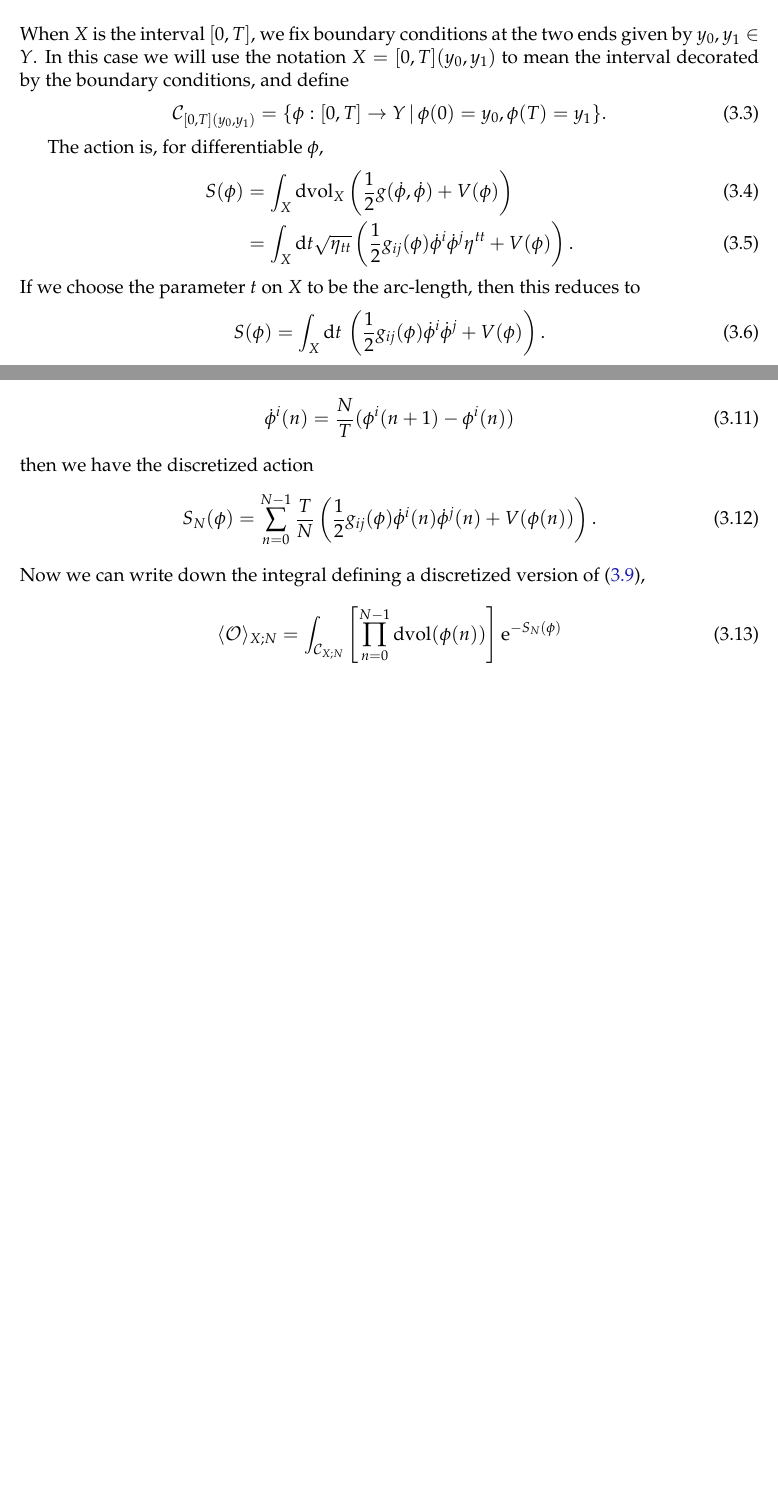
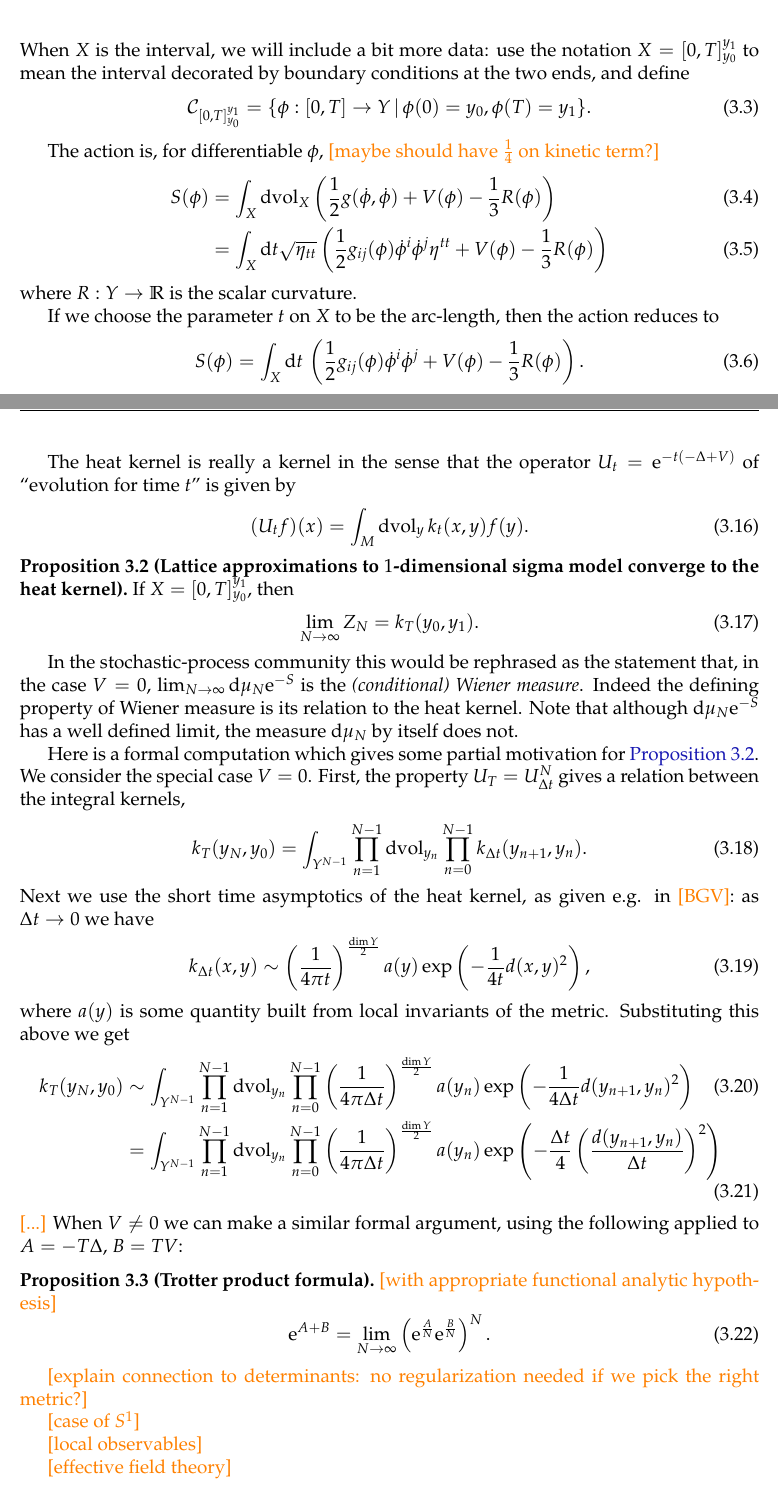
Before and after one commit to neitzke/qft-geometry, a LaTeX document (qft-geometry.tex): two parts of pages 35 and 36 of 41 before the commit and two parts of pages 35 and 37 of 42 after it, joined at a grey line, cut so that both start at the same text, the shorter picture padded with empty space. Compiled offline with pdfLaTeX.

Commit message:
work on discretization, heat kernels

```diff
--- a/qft-geometry.tex
+++ b/qft-geometry.tex
@@ -238,6 +238,7 @@
 \newcommand{\abs}[1]{\lvert#1\rvert}
 \newcommand{\norm}[1]{\lVert#1\rVert}
 \newcommand{\IP}[1]{\langle#1\rangle}
+\newcommand{\ket}[1]{\lvert#1\rangle}
 \newcommand{\DIP}[1]{\langle\!\langle#1\rangle\!\rangle}
 \newcommand{\dwrt}[1]{\frac{\partial}{\partial#1}}
 \newcommand{\eps}{\epsilon}
@@ -2374,21 +2373,25 @@ field space is the space of continuous maps
-When $X$ is the interval $[0,T]$, we fix boundary conditions at the
-two ends given by $y_0, y_1 \in Y$.
-In this case we will use the notation $X = [0,T](y_0,y_1)$ to mean the
-interval decorated by the boundary conditions, and
+  \cC_{S^1} = \{ \phi: S^1 \to Y\}.
+\end{equation}
+When $X$ is the interval, we will include a bit more data:
+use the notation $X = [0,T]_{y_0}^{y_1}$ to mean the
+interval decorated by boundary conditions at the two ends, and
 define
 \begin{equation}
-  \cC_{[0,T](y_0, y_1)} = \{\phi: [0,T] \to Y \, \vert \, \phi(0) = y_0, \phi(T) = y_1\}.
+  \cC_{[0,T]_{y_0}^{y_1}} = \{\phi: [0,T] \to Y \, \vert \, \phi(0) = y_0, \phi(T) = y_1\}.
 \end{equation}
 
 The action is, for differentiable $\phi$,
+\fixme{maybe should have $\frac14$ on kinetic term?}
 \begin{align}
-  S(\phi) &= \int_X \dvol_X \left(\half g(\dot\phi,\dot\phi) + V(\phi)\right) \\
-  &= \int_X \de t \sqrt{\eta_{tt}} \left(\half g_{ij}(\phi) \dot\phi^i \dot\phi^j \eta^{tt} + V(\phi)\right).
+  S(\phi) &= \int_X \dvol_X \left(\half g(\dot\phi,\dot\phi) + V(\phi) - \frac13 R(\phi) \right) \\
+  &= \int_X \de t \sqrt{\eta_{tt}} \left(\half g_{ij}(\phi) \dot\phi^i \dot\phi^j \eta^{tt} + V(\phi) - \frac13 R(\phi)\right)
 \end{align}
+where $R: Y \to \R$ is the scalar curvature.
+
 If we choose the parameter $t$ on $X$ to be the arc-length, then
-this reduces to
-\begin{equation}
-    S(\phi) = \int_X \de t \, \left( \half g_{ij}(\phi) \dot\phi^i \dot\phi^j + V(\phi) \right).
+the action reduces to
+\begin{equation}
+    S(\phi) = \int_X \de t \, \left( \half g_{ij}(\phi) \dot\phi^i \dot\phi^j + V(\phi) - \frac13 R(\phi) \right).
 \end{equation}
 We can think of various $\phi \in \cC_X$ as various possible
 trajectories that the particle could take on $Y$.
@@ -2436,19 +2441,4 @@ of $N$ points, with spacing $\Delta t = \frac{T}{N}$; then we would have
 a discretized field space
 \begin{equation}
-  \cC_{X;N} = Y^N
-\end{equation}
-and if we define the discretized derivative\footnote{This definition
-depends on a choice of local coordinate system on $Y$; we could make it canonical by taking say Riemannian normal coordinates around the point $\phi(n) \in Y$.}
-\begin{equation}
-  \dot\phi^i(n) = \frac{N}{T}(\phi^i(n+1)-\phi^i(n))
-\end{equation}
-then we have the discretized action
-\begin{equation}
-  S_N(\phi) = \sum_{n=0}^{N-1} \frac{T}{N} \left( \half g_{ij}(\phi) \dot\phi^i(n)\dot\phi^j(n) + V(\phi(n)) \right).
-\end{equation}
-Now we can write down the integral
-defining a discretized version
-of \eqref{eq:1d-expectation-formal},
-\begin{equation}
-  \IP{\cO}_{X;N} = \int_{\cC_{X;N}} \left[ \prod_{n=0}^{N-1} \dvol(\phi(n)) \right] \e^{-S_N(\phi)}
-\end{equation}
+  \cC_{X;N},
+\end{equation}
@@ -2458,3 +2494,79 @@ and then try to make sense of the \ti{limit} as $N \to \infty$.
+\end{exercise}
+
+The heat kernel is really a kernel in the sense that
+the operator $U_t = \e^{-t (-\Delta + V)}$ of ``evolution for
+time $t$'' is given by
+\begin{equation}
+  (U_t f)(x) = \int_M \de \vol_y \, k_t(x,y) f(y).
+\end{equation}
+
+\begin{prop}[Lattice approximations to $1$-dimensional sigma model
+converge to the heat kernel] \label{prop:sigma-heat}
+If $X = [0,T]_{y_0}^{y_1}$,
+then
+\begin{equation}
+\lim_{N \to \infty} Z_N = k_T(y_0,y_1).
+\end{equation}
+\end{prop}
+
+In the stochastic-process community this would be rephrased
+as the statement that, in the case $V = 0$,
+$\lim_{N \to \infty} \de \mu_N \e^{-S}$ is the
+\ti{(conditional) Wiener measure}. Indeed the defining
+property of Wiener measure is its relation to the heat
+kernel. Note that although $\de \mu_N \e^{-S}$
+has a well defined
+limit, the measure $\de \mu_N$ by itself does not.
+
+Here is a formal computation which gives some partial
+motivation for \autoref{prop:sigma-heat}.
+We consider the special case $V = 0$.
+First, the property $U_T = U_{\Delta t}^N$ gives a
+relation between the integral kernels,
+\begin{equation}
+  k_T(y_N, y_0) = \int_{Y^{N-1}} \prod_{n=1}^{N-1} \dvol_{y_n} \prod_{n=0}^{N-1} k_{\Delta t} (y_{n+1}, y_n).
+\end{equation}
+Next we use the short time asymptotics of
+the heat kernel, as given e.g. in \fixme{BGV}:
+as $\Delta t \to 0$ we have
+\begin{equation}
+  k_{\Delta t}(x,y) \sim \left( \frac{1}{4 \pi t} \right)^{\frac{\dim Y}{2}} a(y) \exp \left( - \frac{1}{4t} d(x,y)^2 \right),
+\end{equation}
+where $a(y)$ is some quantity built from local invariants of the metric. Substituting this above we get
+\begin{align}
+  k_T(y_N, y_0) &\sim \int_{Y^{N-1}} \prod_{n=1}^{N-1} \dvol_{y_n} \prod_{n=0}^{N-1}\left( \frac{1}{4 \pi \Delta t} \right)^{\frac{\dim Y}{2}} a(y_n) \exp \left( - \frac{1}{4 \Delta t} d(y_{n+1},y_n)^2 \right) \\
+  &=  \int_{Y^{N-1}} \prod_{n=1}^{N-1} \dvol_{y_n} \prod_{n=0}^{N-1} \left( \frac{1}{4 \pi \Delta t} \right)^{\frac{\dim Y}{2}} a(y_n) \exp \left( - \frac{\Delta t}{4} \left(\frac{d(y_{n+1},y_n)}{\Delta t}\right)^2 \right)
+\end{align}
+\fixme{...}
+When $V \neq 0$ we can make a similar formal argument,
+using the following applied to $A = -T \Delta$, $B = T V$:
+\begin{prop}[Trotter product formula]
+\fixme{with appropriate functional analytic hypothesis}
+\begin{equation}
+  \e^{A+B} = \lim_{N \to \infty} \left(\e^{\frac{A}{N}} \e^{\frac{B}{N}}\right)^N.
+\end{equation}
+\end{prop}
+
+% We need a little more background about the heat kernel:
+% \begin{prop}[Heat kernel and Hamiltonian semigroup]
+% Writing $H = - \Delta + V$, there is a well defined
+% smoothing operator $\e^{-t H}$ acting on distributions on
+% $Y$, and letting $\ket{x}$ denote the distribution $\delta(x)$
+% we have
+% \begin{equation}
+%   \IP{y | e^{-tH} | x} = k_t(x,y).
+% \end{equation}
+% \end{prop}
+
+
+\fixme{explain connection to determinants: no regularization
+needed if we pick the right metric?}
+
+\fixme{case of $S^1$}
+
+\fixme{local observables}
+
+\fixme{effective field theory}
 
 \appendix
 
```
Also changed, not shown: qft-geometry.bib (+29 -13 lines), figures/qft-geometry-17-crop.pdf (added), qft-geometry.tex (68 more changed lines), 1 other file.
